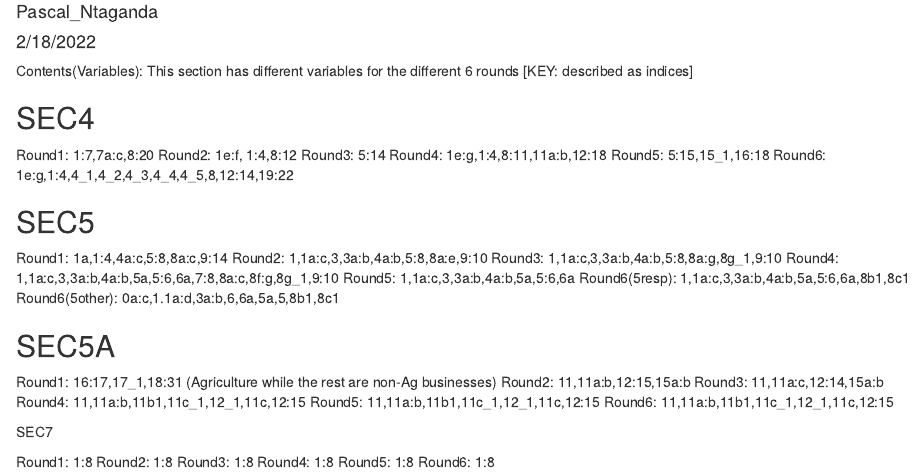
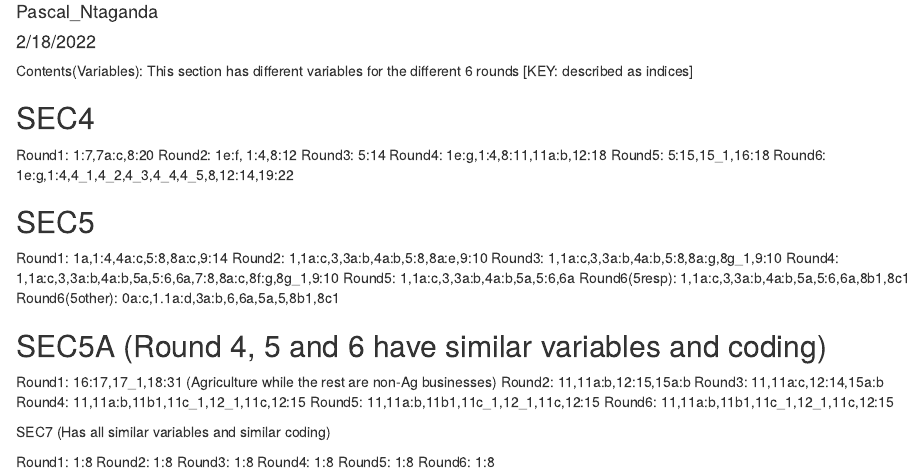
Before and after one commit to population-research/uganda-covid, an R Markdown document (code/check_for_coding(household_level).Rmd): the page in a window 1100 px wide, from 70 px down. Rendered offline with R 4.5, knitr and Pandoc, with nearby package versions.

Commit message:
Rounds with similar variables and coding across sections

```diff
--- a/code/check_for_coding(household_level).Rmd
+++ b/code/check_for_coding(household_level).Rmd
@@ -29,7 +29,7 @@ Round6(5resp): 1,1a:c,3,3a:b,4a:b,5a,5:6,6a,8b1,8c1
 Round6(5other): 0a:c,1.1a:d,3a:b,6,6a,5a,5,8b1,8c1
 
 
-SEC5A
+SEC5A (Round 4, 5 and 6 have similar variables and coding)
 ---------------
 Round1: 16:17,17_1,18:31 (Agriculture while the rest are non-Ag businesses)
 Round2: 11,11a:b,12:15,15a:b
@@ -38,7 +38,7 @@ Round4: 11,11a:b,11b1,11c_1,12_1,11c,12:15
 Round5: 11,11a:b,11b1,11c_1,12_1,11c,12:15
 Round6: 11,11a:b,11b1,11c_1,12_1,11c,12:15
 
-SEC7
+SEC7 (Has all similar variables and similar coding)
 
 Round1: 1:8
 Round2: 1:8
```
